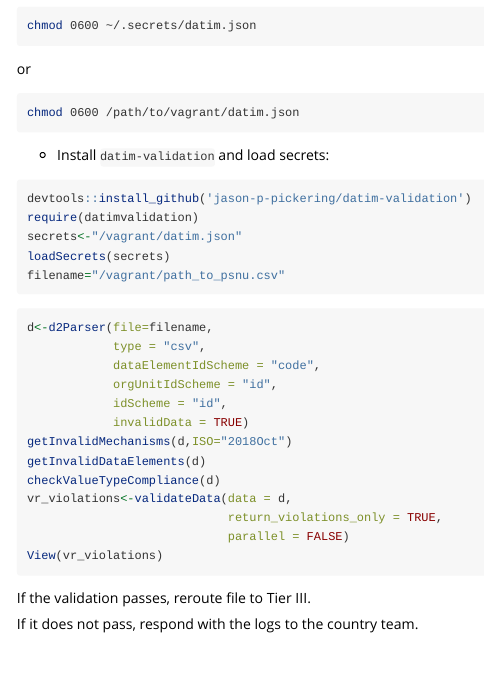
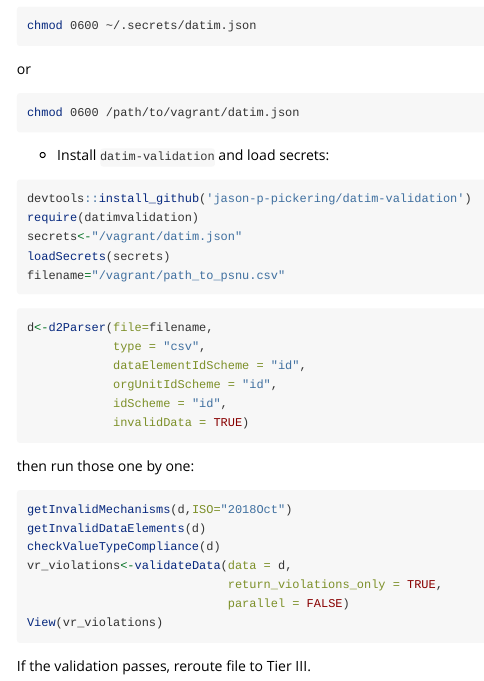
Before and after one commit to jason-p-pickering/data-pack-importer, an R Markdown document (vignette/guide.Rmd): the page in a window 1100 px wide, from 1950 px down. Rendered offline with R 4.5, knitr and Pandoc, with nearby package versions; long lines of code are wrapped.

Commit message:
dataElementIdScheme = id in guide.Rmd

````diff
--- a/vignette/guide.Rmd
+++ b/vignette/guide.Rmd
@@ -124,10 +124,13 @@ filename="/vagrant/path_to_psnu.csv"
 ```{r eval=FALSE}
 d<-d2Parser(file=filename,
             type = "csv",
-            dataElementIdScheme = "code",
+            dataElementIdScheme = "id",
             orgUnitIdScheme = "id",
             idScheme = "id",
             invalidData = TRUE)
+```
+then run those one by one:
+```{r eval=FALSE}
 getInvalidMechanisms(d,ISO="2018Oct")
 getInvalidDataElements(d)
 checkValueTypeCompliance(d)
````
Also changed, not shown: vignette/guide.Rmd (1 more changed lines).
